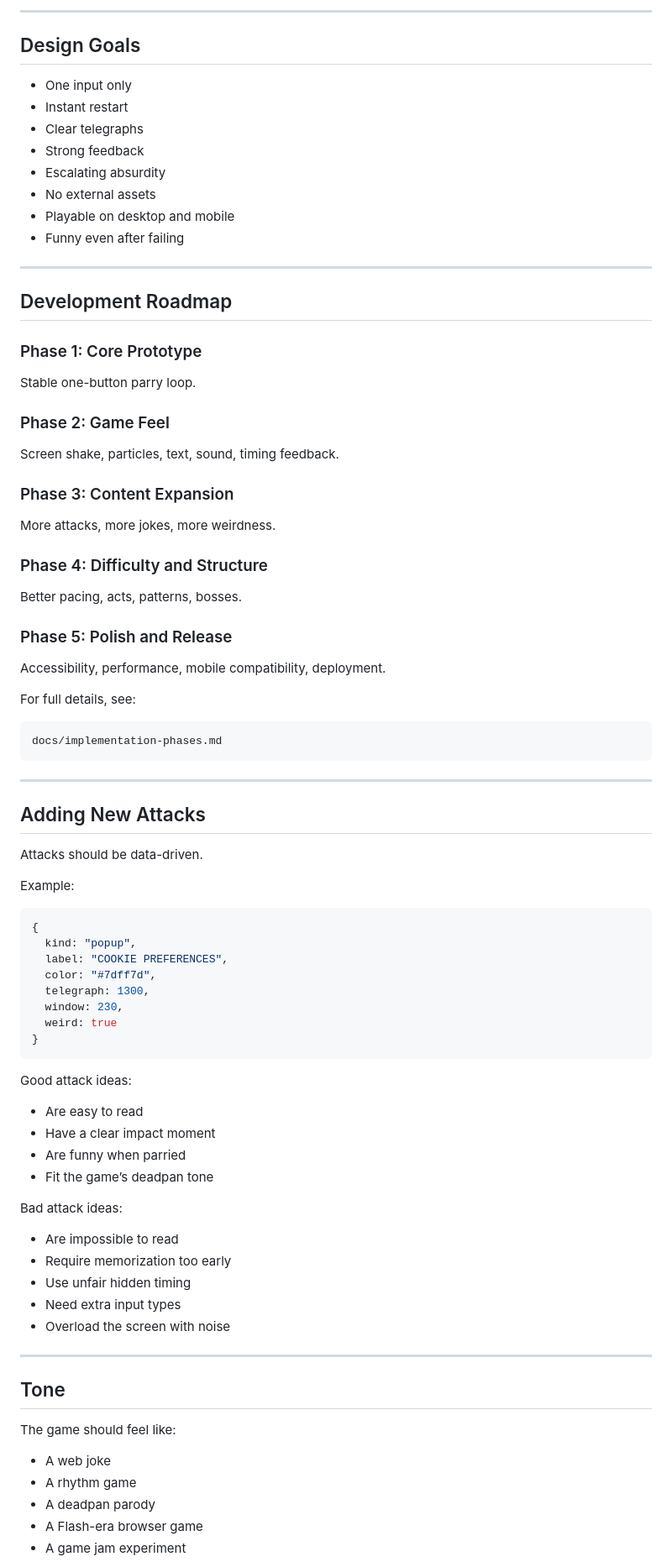
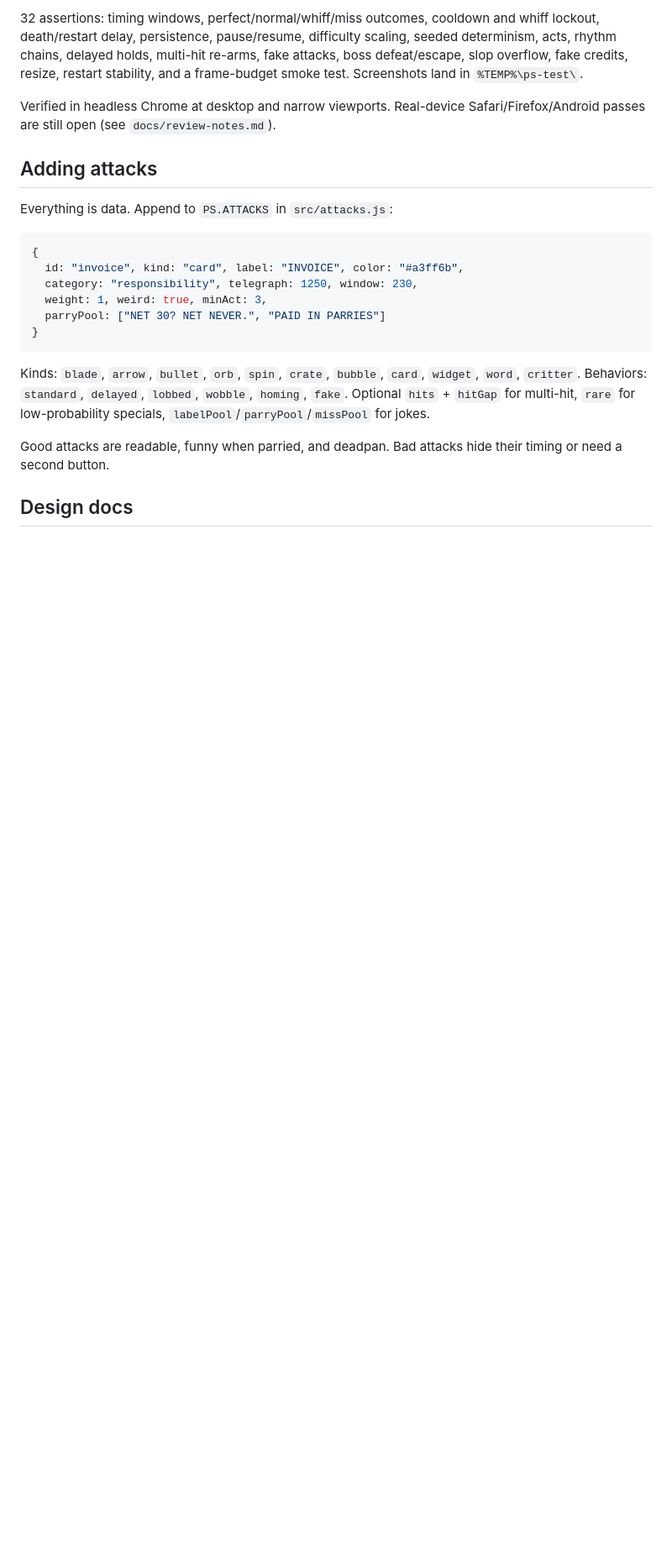
Before and after one commit to demerest/parry-slop, a Markdown page: README.md, the part around one of its changes. Shown at 84% size. Rendered like a GitHub page; blank space fills up the shorter version.

````diff
--- a/README.md
+++ b/README.md
@@ -155,91 +127,35 @@ parry-slop/
 ```
 
----
+32 assertions: timing windows, perfect/normal/whiff/miss outcomes, cooldown and
+whiff lockout, death/restart delay, persistence, pause/resume, difficulty
+scaling, seeded determinism, acts, rhythm chains, delayed holds, multi-hit
+re-arms, fake attacks, boss defeat/escape, slop overflow, fake credits, resize,
+restart stability, and a frame-budget smoke test. Screenshots land in
+`%TEMP%\ps-test\`.
 
-## Design Goals
+Verified in headless Chrome at desktop and narrow viewports. Real-device
+Safari/Firefox/Android passes are still open (see `docs/review-notes.md`).
 
-- One input only
-- Instant restart
-- Clear telegraphs
-- Strong feedback
-- Escalating absurdity
-- No external assets
-- Playable on desktop and mobile
-- Funny even after failing
+## Adding attacks
 
----
-
-## Development Roadmap
-
-### Phase 1: Core Prototype
-
-Stable one-button parry loop.
-
-### Phase 2: Game Feel
-
-Screen shake, particles, text, sound, timing feedback.
-
-### Phase 3: Content Expansion
-
-More attacks, more jokes, more weirdness.
-
-### Phase 4: Difficulty and Structure
-
-Better pacing, acts, patterns, bosses.
-
-### Phase 5: Polish and Release
-
-Accessibility, performance, mobile compatibility, deployment.
-
-For full details, see:
-
-```text
-docs/implementation-phases.md
-```
-
----
-
-## Adding New Attacks
-
-Attacks should be data-driven.
-
-Example:
+Everything is data. Append to `PS.ATTACKS` in `src/attacks.js`:
 
 ```js
 {
-  kind: "popup",
-  label: "COOKIE PREFERENCES",
-  color: "#7dff7d",
-  telegraph: 1300,
-  window: 230,
-  weird: true
+  id: "invoice", kind: "card", label: "INVOICE", color: "#a3ff6b",
+  category: "responsibility", telegraph: 1250, window: 230,
+  weight: 1, weird: true, minAct: 3,
+  parryPool: ["NET 30? NET NEVER.", "PAID IN PARRIES"]
 }
 ```
 
-Good attack ideas:
+Kinds: `blade`, `arrow`, `bullet`, `orb`, `spin`, `crate`, `bubble`, `card`,
+`widget`, `word`, `critter`. Behaviors: `standard`, `delayed`, `lobbed`,
+`wobble`, `homing`, `fake`. Optional `hits` + `hitGap` for multi-hit, `rare`
+for low-probability specials, `labelPool`/`parryPool`/`missPool` for jokes.
 
-- Are easy to read
-- Have a clear impact moment
-- Are funny when parried
-- Fit the game’s deadpan tone
+Good attacks are readable, funny when parried, and deadpan. Bad attacks hide
+their timing or need a second button.
 
-Bad attack ideas:
+## Design docs
 
-- Are impossible to read
-- Require memorization too early
-- Use unfair hidden timing
-- Need extra input types
-- Overload the screen with noise
-
----
-
-## Tone
-
-The game should feel like:
-
-- A web joke
-- A rhythm game
-- A deadpan parody
-- A Flash-era browser game
-- A game jam experiment
-
````
Also changed, not shown: other parts of README.md (+91 -200 lines), docs/implementation-phases.md (+7 -7 lines), docs/screenshot.png (added), 1 other file.
